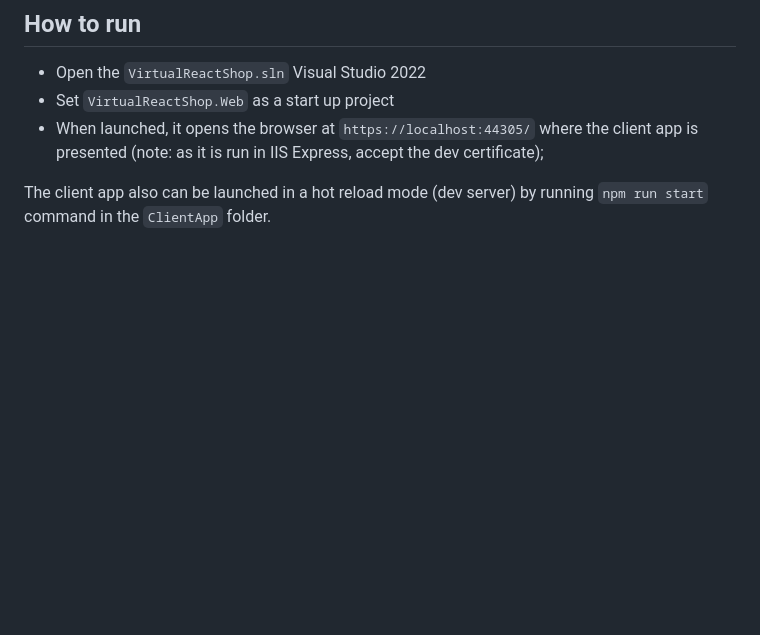
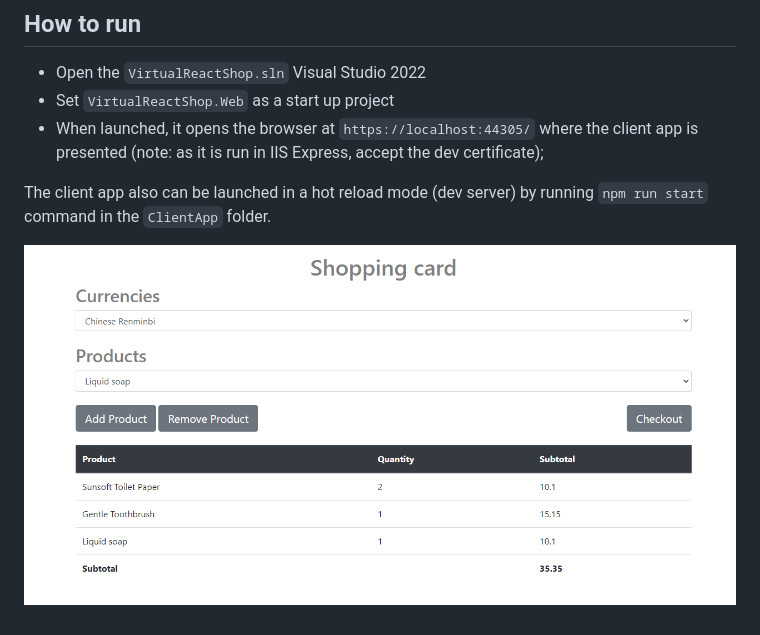
Before and after one commit to dmitrynovik/virtual-react-shop, a Markdown page: README.md, the part around the change. Rendered like a GitHub page; pictures changed too: screenshots/cart.png (added); blank space fills up the shorter version.

Commit message:
doc:

```diff
--- a/README.md
+++ b/README.md
@@ -16,3 +16,5 @@
 * When launched, it opens the browser at `https://localhost:44305/` where the client app is presented (note: as it is run in IIS Express, accept the dev certificate);
 
 The client app also can be launched in a hot reload mode (dev server) by running `npm run start` command in the `ClientApp` folder.
+
+![](./screenshots/cart.png)
```
